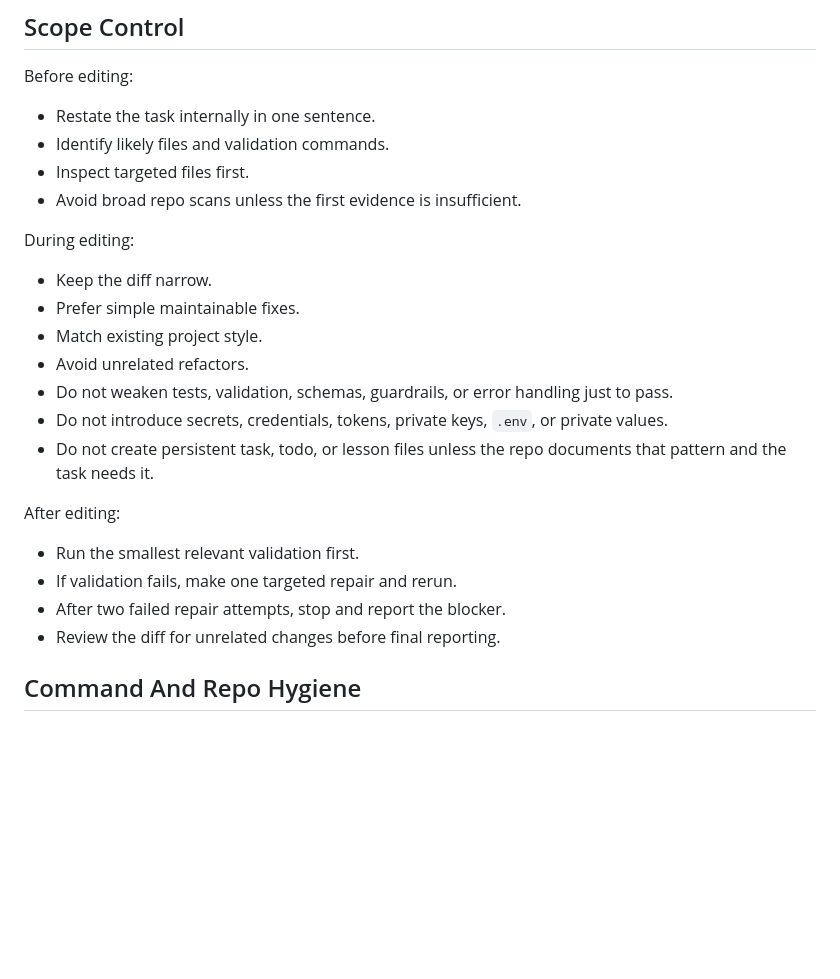
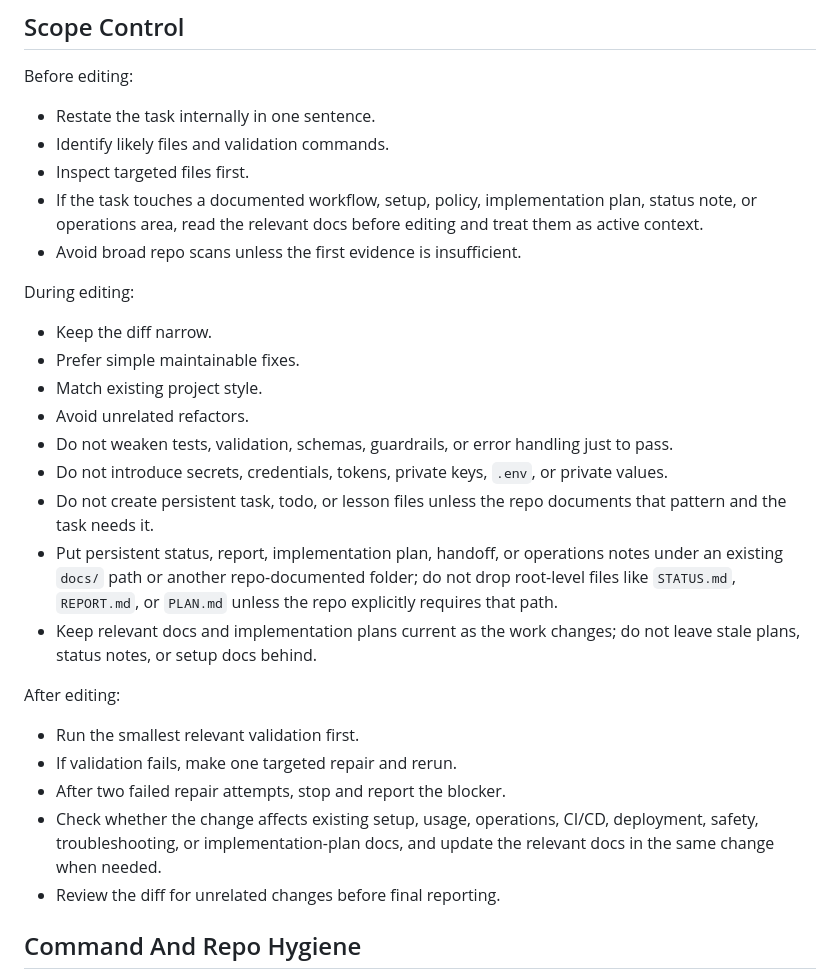
Before and after one commit to Swooshz-com/koncept-quote-auto-generator, a Markdown page: AGENTS.md, the part around the change. GitHub-like rendering; blank space fills up the shorter version.

Commit message:
Tighten agent documentation hygiene rules (#21)

```diff
--- a/AGENTS.md
+++ b/AGENTS.md
@@ -137,6 +137,7 @@ Before editing:
 - Restate the task internally in one sentence.
 - Identify likely files and validation commands.
 - Inspect targeted files first.
+- If the task touches a documented workflow, setup, policy, implementation plan, status note, or operations area, read the relevant docs before editing and treat them as active context.
 - Avoid broad repo scans unless the first evidence is insufficient.
 
 During editing:
@@ -148,12 +149,15 @@ During editing:
 - Do not weaken tests, validation, schemas, guardrails, or error handling just to pass.
 - Do not introduce secrets, credentials, tokens, private keys, `.env`, or private values.
 - Do not create persistent task, todo, or lesson files unless the repo documents that pattern and the task needs it.
+- Put persistent status, report, implementation plan, handoff, or operations notes under an existing `docs/` path or another repo-documented folder; do not drop root-level files like `STATUS.md`, `REPORT.md`, or `PLAN.md` unless the repo explicitly requires that path.
+- Keep relevant docs and implementation plans current as the work changes; do not leave stale plans, status notes, or setup docs behind.
 
 After editing:
 
 - Run the smallest relevant validation first.
 - If validation fails, make one targeted repair and rerun.
 - After two failed repair attempts, stop and report the blocker.
+- Check whether the change affects existing setup, usage, operations, CI/CD, deployment, safety, troubleshooting, or implementation-plan docs, and update the relevant docs in the same change when needed.
 - Review the diff for unrelated changes before final reporting.
 
 ## Command And Repo Hygiene
```
